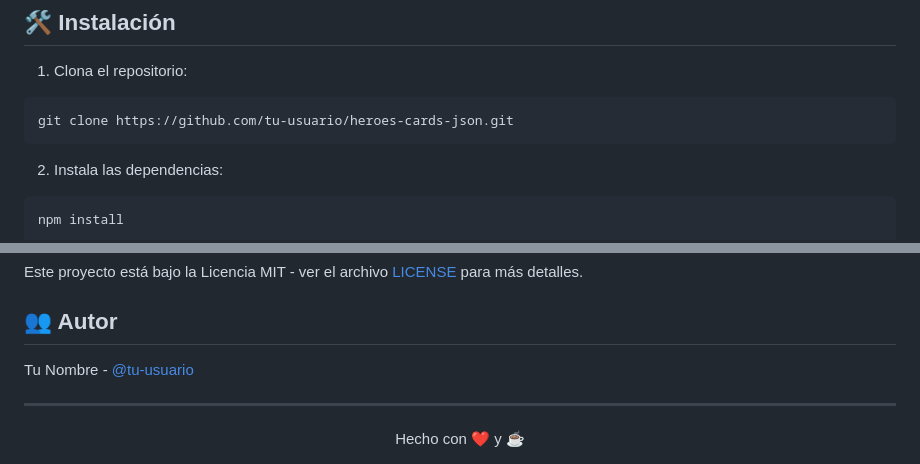
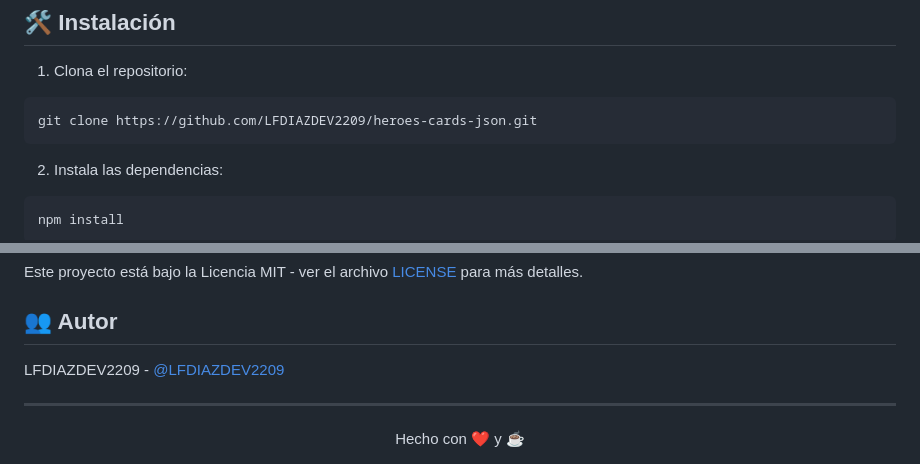
Before and after one commit to LFDIAZDEV2209/heroes-cards-json, a Markdown page: README.md, 2 parts joined by grey strips. Rendered like a GitHub page.

````diff
--- a/README.md
+++ b/README.md
@@ -38,7 +38,7 @@ Heroes Cards JSON es una aplicación web moderna que permite visualizar, crear,
 
 1. Clona el repositorio:
 ```bash
-git clone https://github.com/tu-usuario/heroes-cards-json.git
+git clone https://github.com/LFDIAZDEV2209/heroes-cards-json.git
 ```
 
 2. Instala las dependencias:
@@ -107,7 +107,7 @@ Este proyecto está bajo la Licencia MIT - ver el archivo [LICENSE](LICENSE) par
 
 ## 👥 Autor
 
-Tu Nombre - [@tu-usuario](https://github.com/tu-usuario)
+LFDIAZDEV2209 - [@LFDIAZDEV2209](https://github.com/LFDIAZDEV2209)
 
 ---
 
````
